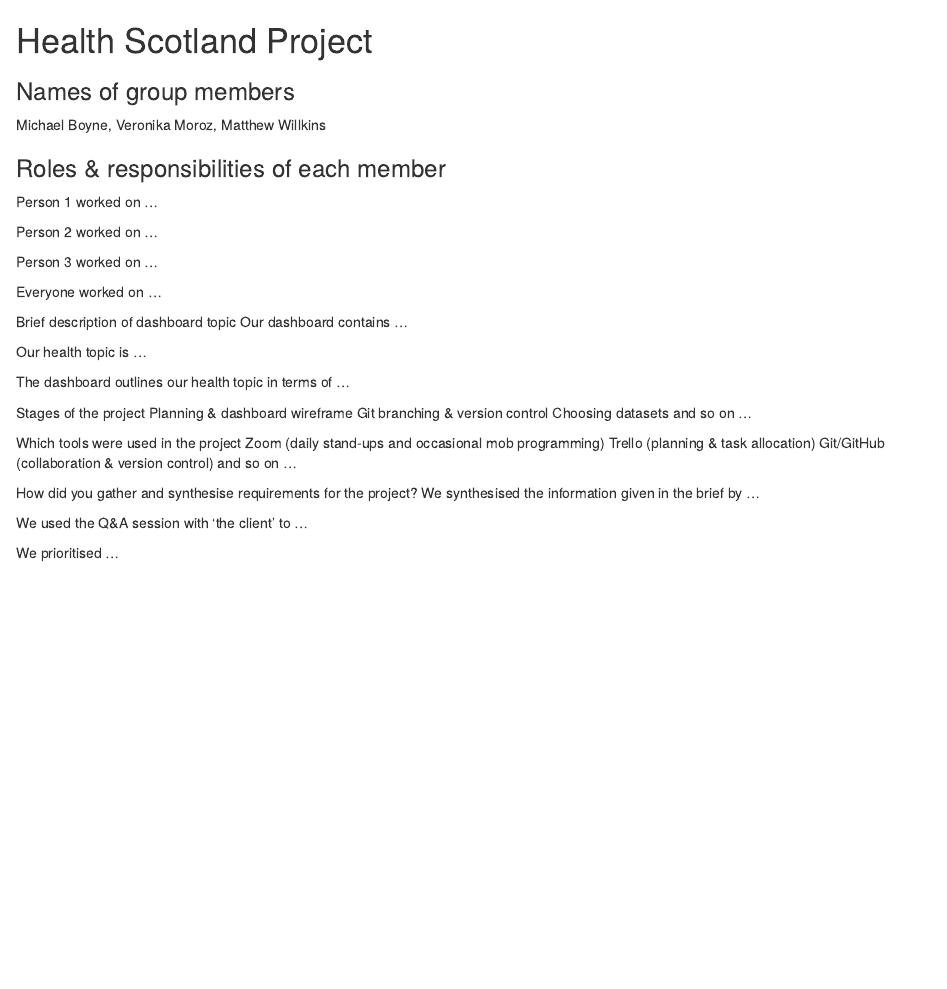
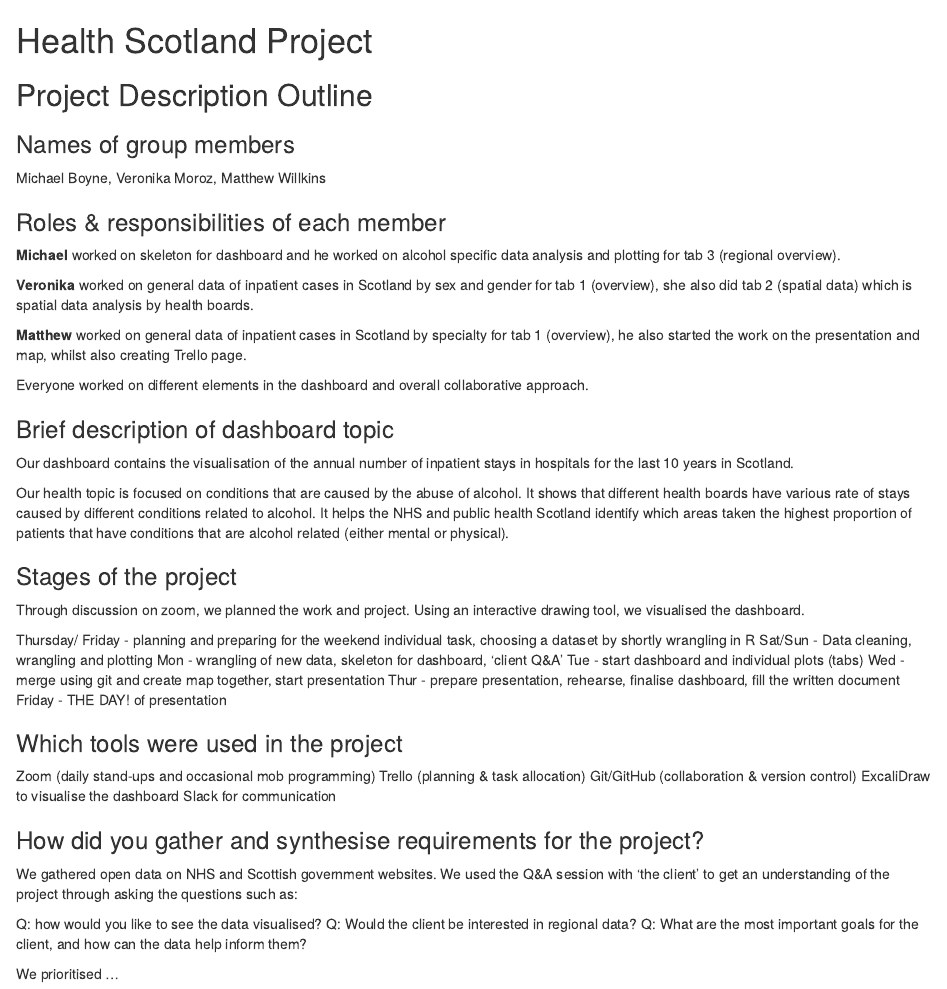
Before and after one commit to vpetrova13/group_project, an R Markdown document (R/written_document.Rmd): the page in a window 1100 px wide, from its top. Rendered offline with R 4.5, knitr and Pandoc, with nearby package versions.

Commit message:
written document started

```diff
--- a/R/written_document.Rmd
+++ b/R/written_document.Rmd
@@ -6,38 +6,67 @@ output:
 
 # Health Scotland Project
 
+## Project Description Outline
+
 ### Names of group members
+
 Michael Boyne, Veronika Moroz, Matthew Willkins
 
 ### Roles & responsibilities of each member
-Person 1 worked on …
 
-Person 2 worked on …
+**Michael** worked on skeleton for dashboard and he worked on alcohol specific data
+analysis and plotting for tab 3 (regional overview).
 
-Person 3 worked on …
+**Veronika** worked on general data of inpatient cases in Scotland by sex and gender
+for tab 1 (overview), she also did tab 2 (spatial data) which is spatial data analysis by health boards.
 
-Everyone worked on …
+**Matthew** worked on general data of inpatient cases in Scotland by specialty for tab 1
+(overview), he also started the work on the presentation and map, whilst also creating
+Trello page.
 
-Brief description of dashboard topic
-Our dashboard contains …
+Everyone worked on different elements in the dashboard and overall collaborative
+approach.
 
-Our health topic is …
+### Brief description of dashboard topic
 
-The dashboard outlines our health topic in terms of …
+Our dashboard contains the visualisation of the annual number of inpatient stays in hospitals for the last 10 years in Scotland.
 
-Stages of the project
-Planning & dashboard wireframe
-Git branching & version control
-Choosing datasets
-and so on …
+Our health topic is focused on conditions that are caused by the abuse of alcohol.
+It shows that different health boards have various rate of stays caused by different
+conditions related to alcohol. It helps the NHS and public health Scotland identify
+which areas taken the highest proportion of patients that have conditions that are
+alcohol related (either mental or physical).
 
-Which tools were used in the project
+
+### Stages of the project
+
+Through discussion on zoom, we planned the work and project.
+Using an interactive drawing tool, we visualised the dashboard.
+
+Thursday/ Friday - planning and preparing for the weekend individual task, choosing
+a dataset by shortly wrangling in R
+Sat/Sun - Data cleaning, wrangling and plotting
+Mon - wrangling of new data, skeleton for dashboard, 'client Q&A'
+Tue - start dashboard and individual plots (tabs)
+Wed - merge using git and create map together, start presentation
+Thur - prepare presentation, rehearse, finalise dashboard, fill the written document
+Friday - THE DAY! of presentation
+
+
+### Which tools were used in the project
+
 Zoom (daily stand-ups and occasional mob programming)
 Trello (planning & task allocation)
 Git/GitHub (collaboration & version control)
-and so on …
+ExcaliDraw to visualise the dashboard
+Slack for communication
 
-How did you gather and synthesise requirements for the project?
-We synthesised the information given in the brief by …
+### How did you gather and synthesise requirements for the project?
 
-We used the Q&A session with ‘the client’ to …
+We gathered open data on NHS and Scottish government websites.
+We used the Q&A session with ‘the client’ to get an understanding of the project
+through asking the questions such as:
+
+Q: how would you like to see the data visualised?
+Q: Would the client be interested in regional data?
+Q: What are the most important goals for the client, and how can the data help inform them?
```
Also changed, not shown: R/written_document.html, R/written_document.Rmd (24 more changed lines).
